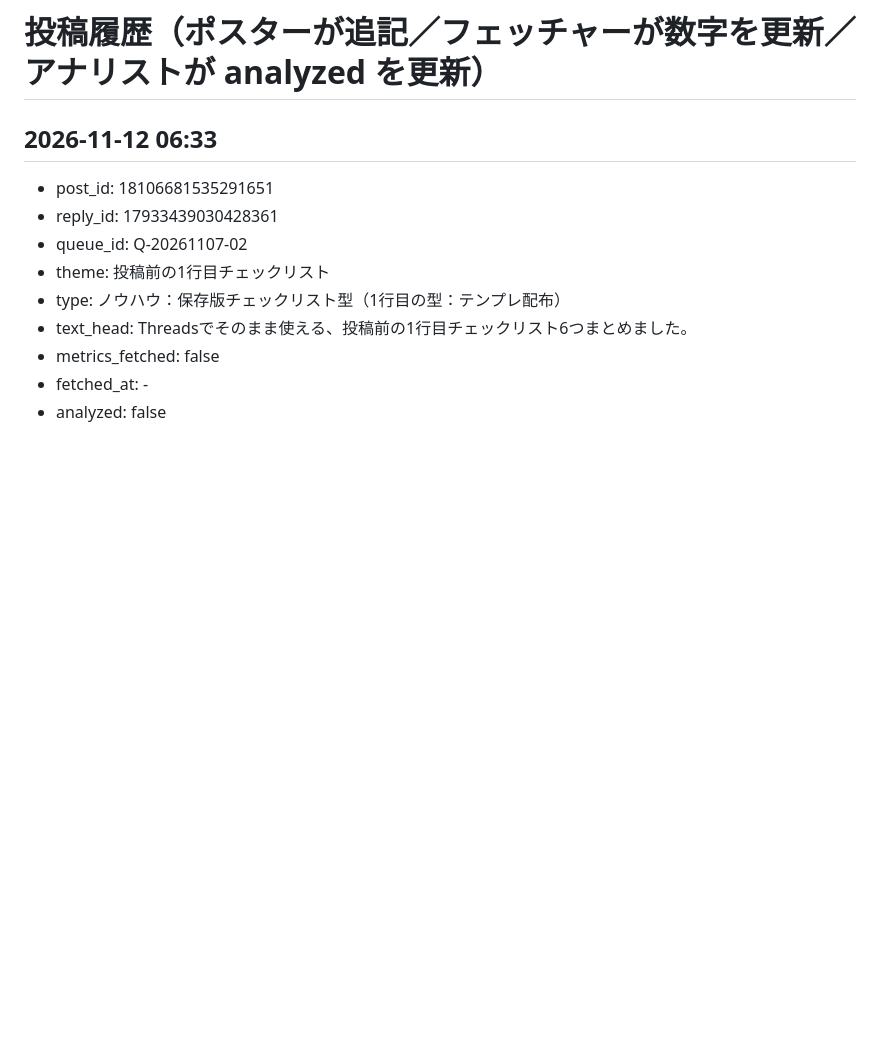
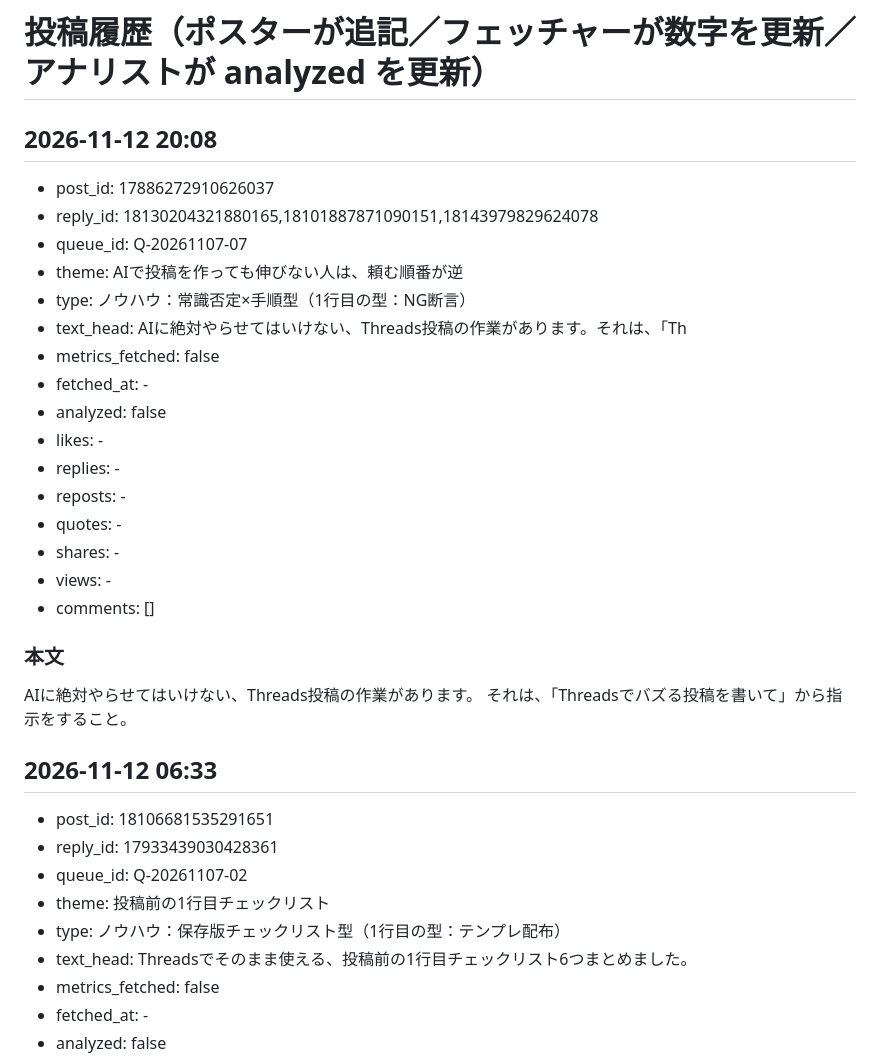
Before and after one commit to hibinomitsuko-stack/325, a Markdown page: threads/ops/post-history.md, the part around the change. Rendered like a GitHub page; blank space fills up the shorter version.

Commit message:
threads: post (2026-11-12 20:08 JST)

```diff
--- a/threads/ops/post-history.md
+++ b/threads/ops/post-history.md
@@ -1,4 +1,27 @@
 # 投稿履歴（ポスターが追記／フェッチャーが数字を更新／アナリストが analyzed を更新）
+
+## 2026-11-12 20:08
+
+- post_id: 17886272910626037
+- reply_id: 18130204321880165,18101887871090151,18143979829624078
+- queue_id: Q-20261107-07
+- theme: AIで投稿を作っても伸びない人は、頼む順番が逆
+- type: ノウハウ：常識否定×手順型（1行目の型：NG断言）
+- text_head: AIに絶対やらせてはいけない、Threads投稿の作業があります。それは、「Th
+- metrics_fetched: false
+- fetched_at: -
+- analyzed: false
+- likes: -
+- replies: -
+- reposts: -
+- quotes: -
+- shares: -
+- views: -
+- comments: []
+
+### 本文
+AIに絶対やらせてはいけない、Threads投稿の作業があります。
+それは、「Threadsでバズる投稿を書いて」から指示をすること。
 
 ## 2026-11-12 06:33
 
```
Also changed, not shown: threads/ops/post-queue.md (+0 -36 lines).
